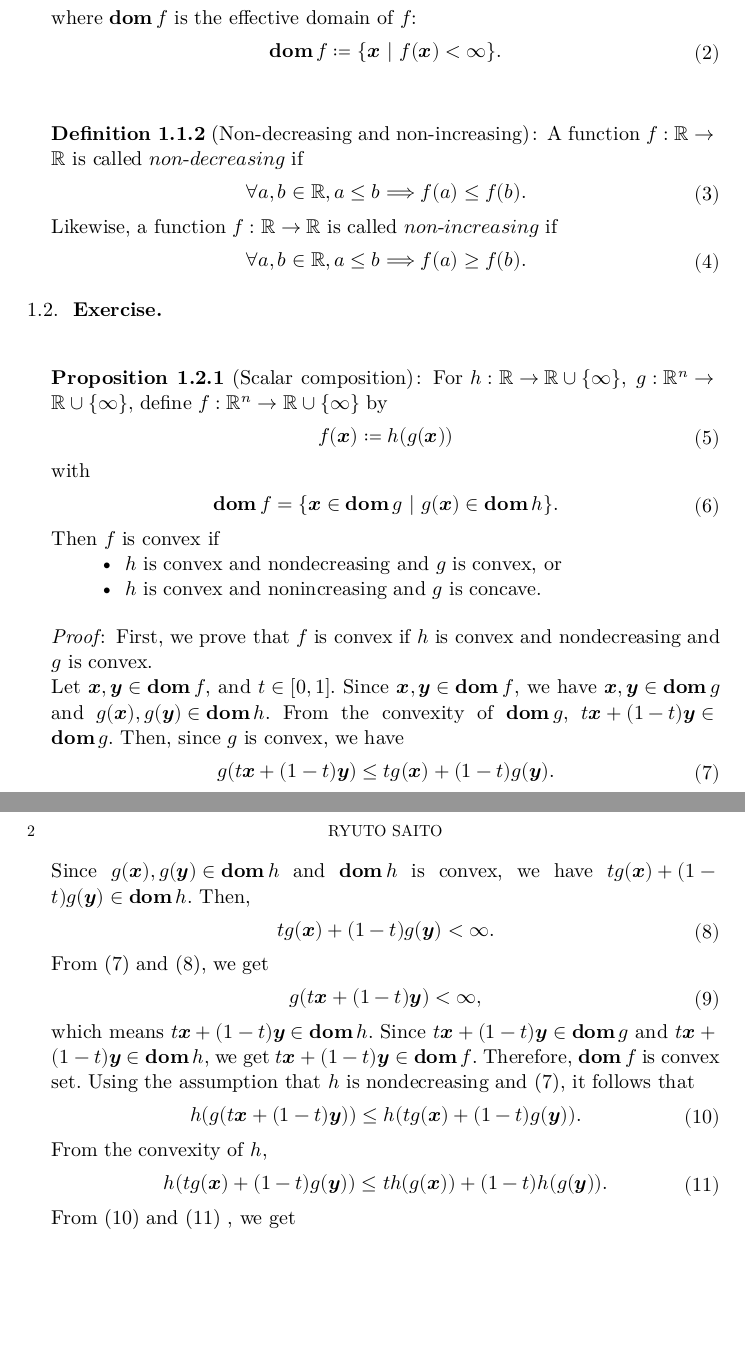
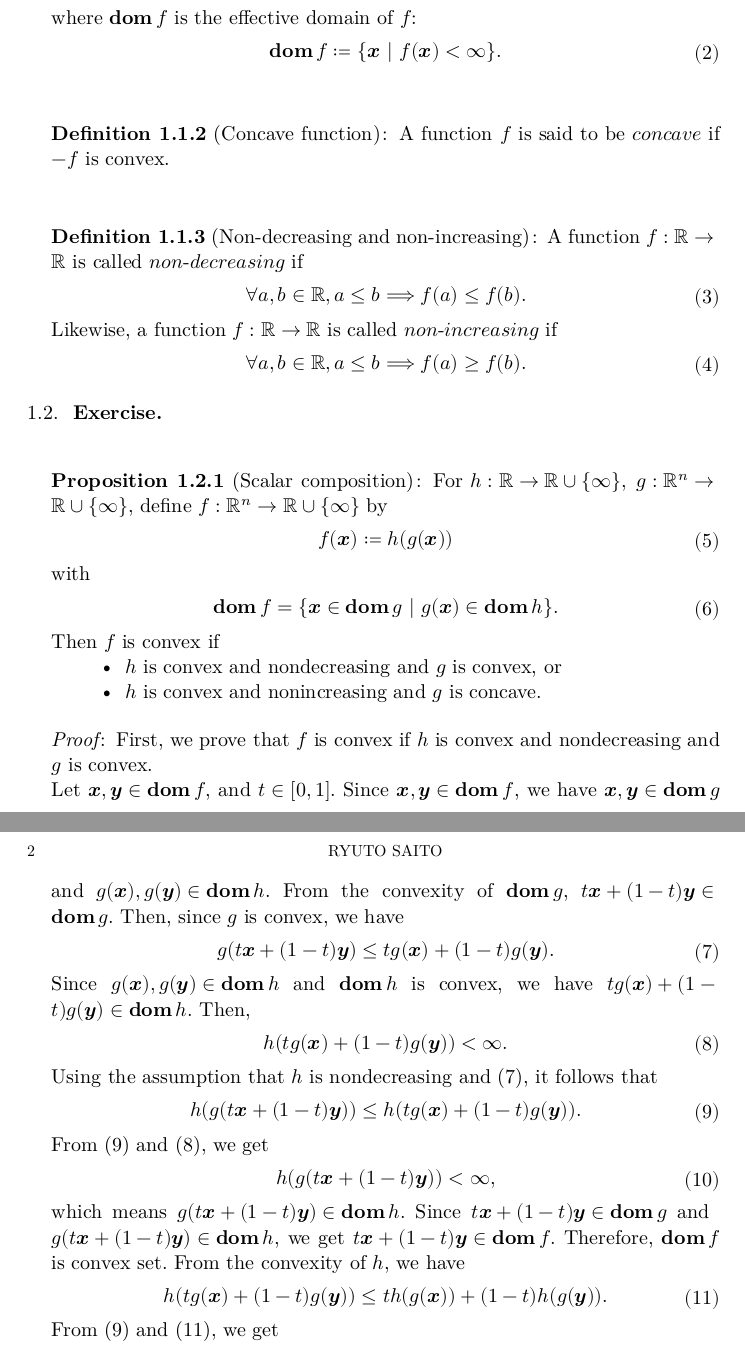
Before and after one commit to rytst/convex_analysis, a Typst document (03_convex_functions/proposition_3.16/unequivocal-ams/proposition_3.16.typ): two parts of pages 1 and 2 of 2, joined at a grey line, cut so that both start at the same text, the shorter picture padded with empty space. The pictures show the PDF file 03_convex_functions/proposition_3.16/unequivocal-ams/proposition_3.16.pdf that the author committed with the source.

Commit message:
in progress

```diff
--- a/03_convex_functions/proposition_3.16/unequivocal-ams/proposition_3.16.typ
+++ b/03_convex_functions/proposition_3.16/unequivocal-ams/proposition_3.16.typ
@@ -64,6 +64,11 @@ I made this material referring to @Boyd.
   $
     bold(op("dom")) f := {bold(x) | f(bold(x)) < oo}.
   $
+]
+
+
+#definition("Concave function")[
+  A function $f$ is said to be $italic("concave")$ if $-f$ is convex.
 ]
 
 
@@ -110,19 +115,9 @@ I made this material referring to @Boyd.
   $t g(bold(x)) + (1 - t) g(bold(y)) in bold(op("dom")) h$.
   Then,
   $
-    t g(bold(x)) + (1 - t) g(bold(y)) < oo.
+    h(t g(bold(x)) + (1 - t) g(bold(y))) < oo.
   $ <g_dom>
-  From @g_conv and @g_dom, we get
-  $
-    g(t bold(x) + (1 - t) bold(y)) < oo,
-  $
-  which means $t bold(x) + (1 - t) bold(y) in bold(op("dom")) h$.
-  Since $t bold(x) + (1 - t) bold(y) in bold(op("dom")) g$
-  and $t bold(x) + (1 - t) bold(y) in bold(op("dom")) h$,
-  we get $t bold(x) + (1 - t) bold(y) in bold(op("dom")) f$.
-  Therefore, $bold(op("dom")) f$ is convex set.
   Using the assumption that $h$ is nondecreasing and @g_conv, it follows that
   $
     h(g(t bold(x) + (1 - t) bold(y))) <= h(t g(bold(x)) + (1 - t) g(bold(y))).
   $ <h_mono>
-  From the convexity of $h$,
@@ -129,8 +132,9 @@ I made this material referring to @Boyd.
+  Therefore, $bold(op("dom")) f$ is convex set.
+  From the convexity of $h$, we have
   $
     h(t g(bold(x)) + (1 - t) g(bold(y))) <= t h(g(bold(x))) + (1 - t) h(g(bold(y))).
   $ <h_conv>
-
-  From @h_mono and @h_conv , we get
+  From @h_mono and @h_conv, we get
   $
     h(g(t bold(x) + (1 - t) bold(y))) <= t h(g(bold(x))) + (1 - t) h(g(bold(y))).
   $
```
Also changed, not shown: 03_convex_functions/proposition_3.16/unequivocal-ams/proposition_3.16.pdf, 03_convex_functions/proposition_3.16/unequivocal-ams/proposition_3.16.typ (10 more changed lines).
